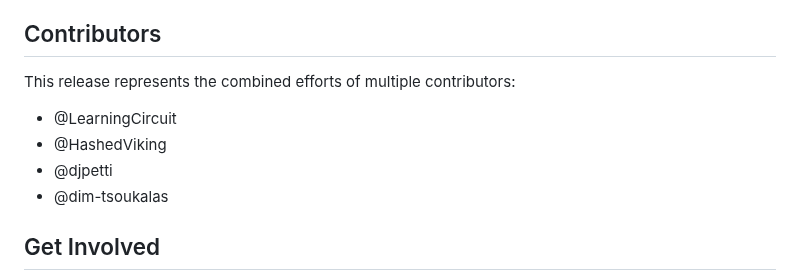
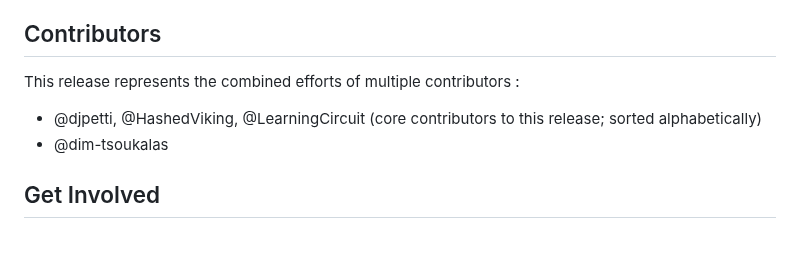
Before and after one commit to ujesh-sakariya/local-deep-research, a Markdown page: docs/release_notes/0.2.0.md, the part around the change. GitHub-like rendering; blank space fills up the shorter version.

```diff
--- a/docs/release_notes/0.2.0.md
+++ b/docs/release_notes/0.2.0.md
@@ -51,11 +51,8 @@ We're excited to announce Local Deep Research v0.2.0, a major update that brings
 - Fixed API endpoint URL inconsistencies
 
 ## Contributors
-
-This release represents the combined efforts of multiple contributors:
-- @LearningCircuit
-- @HashedViking
-- @djpetti
+This release represents the combined efforts of multiple contributors :
+- @djpetti, @HashedViking, @LearningCircuit (core contributors to this release; sorted alphabetically)
 - @dim-tsoukalas
 
 ## Get Involved
```
